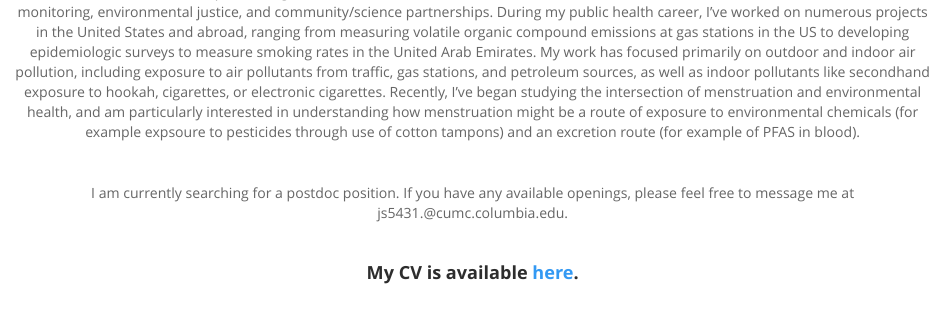
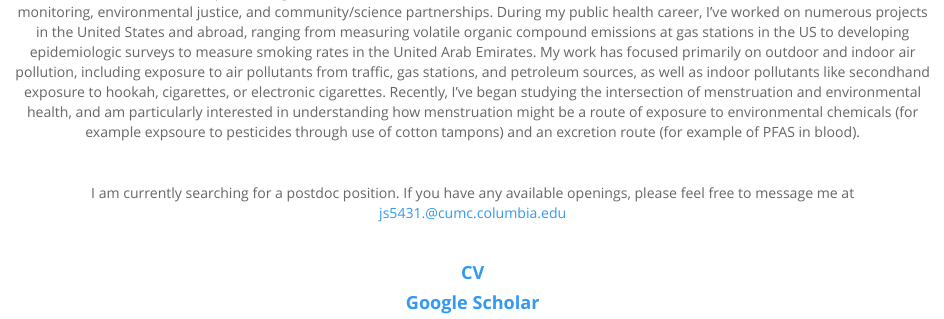
Before and after one commit to jenni-shearston/jenni-shearston.github.io, an R Markdown document (index.Rmd): the page in a window 1100 px wide, from 220 px down. The pictures show the output file index.html that the author committed with the source, opened offline; library style sheets and scripts come from the installed R packages.

Commit message:
update header

```diff
--- a/_site.yml
+++ b/_site.yml
@@ -7,8 +7,6 @@ navbar:
       href: current_projects.html
     - text: "Publications"
       href: pubs.html
-    - text: "ORCid"
-      href: https://orcid.org/0000-0002-3277-9958
     - icon: fa-envelope fa-lg
       href: mailto:<js5431@cumc.columbia.edu>
     - icon: fa-github fa-lg
--- a/index.Rmd
+++ b/index.Rmd
@@ -16,12 +16,12 @@ title: "Jenni A. Shearston"
 
 <br>
 
-I am currently searching for a postdoc position. If you have any available openings, please feel free to message me at js5431.@cumc.columbia.edu.
+I am currently searching for a postdoc position. If you have any available openings, please feel free to message me at [js5431.@cumc.columbia.edu](mailto:<js5431@cumc.columbia.edu>)
 
 <br>
 
-#### **My CV is available [here](Curriculum Vitae 06.01.19.pdf).**
-
+#### **[CV](Curriculum Vitae 06.01.19.pdf)**
+#### **[Google Scholar](https://scholar.google.com/citations?hl=en&user=eHtRF7EAAAAJ)**
 </p>
 <br>
 <br>
```
Also changed, not shown: current_projects.html, index.html, pubs.html, _site.yml (2 more changed lines).
